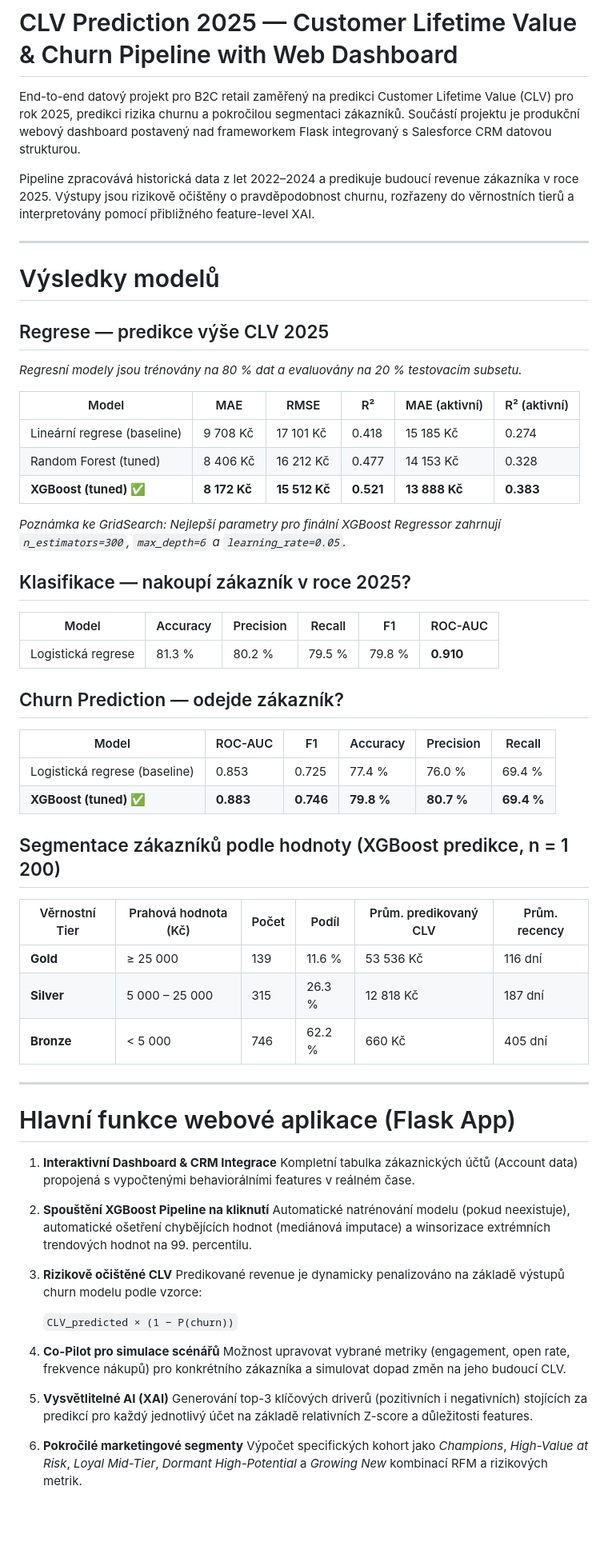
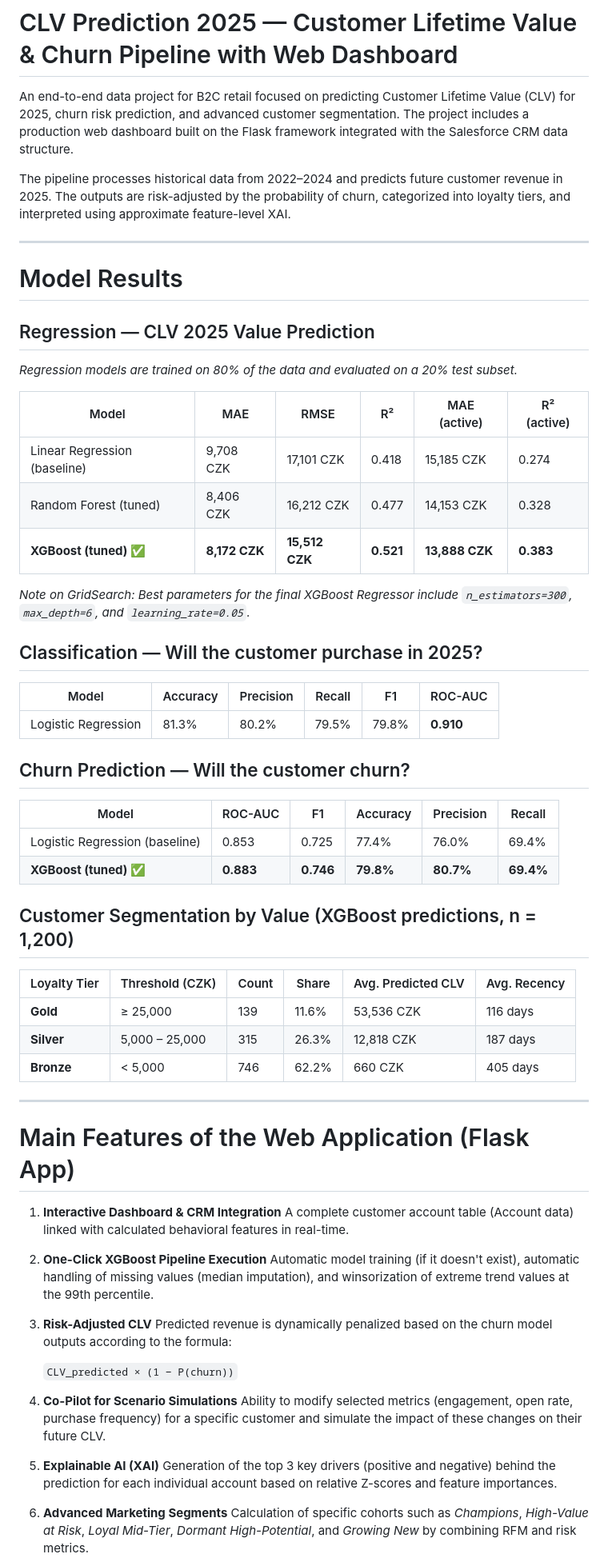
Before and after one commit to waid00/clv_project_web, a Markdown page: README.md, the part around one of its changes. Shown at 80% size. Drawn GitHub-style; blank space fills up the shorter version.

Commit message:
docs: translate README from Czech to English

```diff
--- a/README.md
+++ b/README.md
@@ -1,67 +1,67 @@
 # CLV Prediction 2025 — Customer Lifetime Value & Churn Pipeline with Web Dashboard
 
-End-to-end datový projekt pro B2C retail zaměřený na predikci Customer Lifetime Value (CLV) pro rok 2025, predikci rizika churnu a pokročilou segmentaci zákazníků. Součástí projektu je produkční webový dashboard postavený nad frameworkem Flask integrovaný s Salesforce CRM datovou strukturou.
+An end-to-end data project for B2C retail focused on predicting Customer Lifetime Value (CLV) for 2025, churn risk prediction, and advanced customer segmentation. The project includes a production web dashboard built on the Flask framework integrated with the Salesforce CRM data structure.
 
-Pipeline zpracovává historická data z let 2022–2024 a predikuje budoucí revenue zákazníka v roce 2025. Výstupy jsou rizikově očištěny o pravděpodobnost churnu, rozřazeny do věrnostních tierů a interpretovány pomocí přibližného feature-level XAI.
+The pipeline processes historical data from 2022–2024 and predicts future customer revenue in 2025. The outputs are risk-adjusted by the probability of churn, categorized into loyalty tiers, and interpreted using approximate feature-level XAI.
 
 ---
 
-# Výsledky modelů
+# Model Results
 
-## Regrese — predikce výše CLV 2025
+## Regression — CLV 2025 Value Prediction
 
-*Regresní modely jsou trénovány na 80 % dat a evaluovány na 20 % testovacím subsetu.*
+*Regression models are trained on 80% of the data and evaluated on a 20% test subset.*
 
-| Model                       | MAE          | RMSE          | R²        | MAE (aktivní) | R² (aktivní) |
+| Model                       | MAE          | RMSE          | R²        | MAE (active)  | R² (active)  |
 | --------------------------- | ------------ | ------------- | --------- | ------------- | ------------ |
-| Lineární regrese (baseline) | 9 708 Kč     | 17 101 Kč     | 0.418     | 15 185 Kč     | 0.274        |
-| Random Forest (tuned)       | 8 406 Kč     | 16 212 Kč     | 0.477     | 14 153 Kč     | 0.328        |
-| **XGBoost (tuned) ✅**       | **8 172 Kč** | **15 512 Kč** | **0.521** | **13 888 Kč** | **0.383**    |
+| Linear Regression (baseline)| 9,708 CZK    | 17,101 CZK    | 0.418     | 15,185 CZK    | 0.274        |
+| Random Forest (tuned)       | 8,406 CZK    | 16,212 CZK    | 0.477     | 14,153 CZK    | 0.328        |
+| **XGBoost (tuned) ✅**       | **8,172 CZK**| **15,512 CZK**| **0.521** | **13,888 CZK**| **0.383**    |
 
-*Poznámka ke GridSearch: Nejlepší parametry pro finální XGBoost Regressor zahrnují `n_estimators=300`, `max_depth=6` a `learning_rate=0.05`.*
+*Note on GridSearch: Best parameters for the final XGBoost Regressor include `n_estimators=300`, `max_depth=6`, and `learning_rate=0.05`.*
 
-## Klasifikace — nakoupí zákazník v roce 2025?
+## Classification — Will the customer purchase in 2025?
 
 | Model              | Accuracy | Precision | Recall | F1     | ROC-AUC   |
 | ------------------ | -------- | --------- | ------ | ------ | --------- |
-| Logistická regrese | 81.3 %   | 80.2 %    | 79.5 % | 79.8 % | **0.910** |
+| Logistic Regression| 81.3%    | 80.2%     | 79.5%  | 79.8%  | **0.910** |
 
-## Churn Prediction — odejde zákazník?
+## Churn Prediction — Will the customer churn?
 
 | Model                         | ROC-AUC   | F1        | Accuracy   | Precision  | Recall     |
 | ----------------------------- | --------- | --------- | ---------- | ---------- | ---------- |
-| Logistická regrese (baseline) | 0.853     | 0.725     | 77.4 %     | 76.0 %     | 69.4 %     |
-| **XGBoost (tuned) ✅**         | **0.883** | **0.746** | **79.8 %** | **80.7 %** | **69.4 %** |
+| Logistic Regression (baseline)| 0.853     | 0.725     | 77.4%      | 76.0%      | 69.4%      |
+| **XGBoost (tuned) ✅**         | **0.883** | **0.746** | **79.8%**  | **80.7%**  | **69.4%**  |
 
-## Segmentace zákazníků podle hodnoty (XGBoost predikce, n = 1 200)
+## Customer Segmentation by Value (XGBoost predictions, n = 1,200)
 
-| Věrnostní Tier | Prahová hodnota (Kč) | Počet | Podíl  | Prům. predikovaný CLV | Prům. recency |
-| -------------- | -------------------- | ----- | ------ | --------------------- | ------------- |
-| **Gold**       | ≥ 25 000             | 139   | 11.6 % | 53 536 Kč             | 116 dní       |
-| **Silver**     | 5 000 – 25 000       | 315   | 26.3 % | 12 818 Kč             | 187 dní       |
-| **Bronze**     | < 5 000              | 746   | 62.2 % | 660 Kč                | 405 dní       |
+| Loyalty Tier | Threshold (CZK) | Count | Share  | Avg. Predicted CLV | Avg. Recency |
+| ------------ | --------------- | ----- | ------ | ------------------ | ------------ |
+| **Gold**     | ≥ 25,000        | 139   | 11.6%  | 53,536 CZK         | 116 days     |
+| **Silver**   | 5,000 – 25,000  | 315   | 26.3%  | 12,818 CZK         | 187 days     |
+| **Bronze**   | < 5,000         | 746   | 62.2%  | 660 CZK            | 405 days     |
 
 ---
 
-# Hlavní funkce webové aplikace (Flask App)
+# Main Features of the Web Application (Flask App)
 
-1. **Interaktivní Dashboard & CRM Integrace**
-   Kompletní tabulka zákaznických účtů (Account data) propojená s vypočtenými behaviorálními features v reálném čase.
+1. **Interactive Dashboard & CRM Integration**
+   A complete customer account table (Account data) linked with calculated behavioral features in real-time.
 
-2. **Spouštění XGBoost Pipeline na kliknutí**
-   Automatické natrénování modelu (pokud neexistuje), automatické ošetření chybějících hodnot (mediánová imputace) a winsorizace extrémních trendových hodnot na 99. percentilu.
+2. **One-Click XGBoost Pipeline Execution**
+   Automatic model training (if it doesn't exist), automatic handling of missing values (median imputation), and winsorization of extreme trend values at the 99th percentile.
 
-3. **Rizikově očištěné CLV**
-   Predikované revenue je dynamicky penalizováno na základě výstupů churn modelu podle vzorce:
+3. **Risk-Adjusted CLV**
+   Predicted revenue is dynamically penalized based on the churn model outputs according to the formula:
 
    `CLV_predicted × (1 − P(churn))`
 
-4. **Co-Pilot pro simulace scénářů**
-   Možnost upravovat vybrané metriky (engagement, open rate, frekvence nákupů) pro konkrétního zákazníka a simulovat dopad změn na jeho budoucí CLV.
+4. **Co-Pilot for Scenario Simulations**
+   Ability to modify selected metrics (engagement, open rate, purchase frequency) for a specific customer and simulate the impact of these changes on their future CLV.
 
-5. **Vysvětlitelné AI (XAI)**
-   Generování top-3 klíčových driverů (pozitivních i negativních) stojících za predikcí pro každý jednotlivý účet na základě relativních Z-score a důležitosti features.
+5. **Explainable AI (XAI)**
+   Generation of the top 3 key drivers (positive and negative) behind the prediction for each individual account based on relative Z-scores and feature importances.
 
-6. **Pokročilé marketingové segmenty**
-   Výpočet specifických kohort jako *Champions*, *High-Value at Risk*, *Loyal Mid-Tier*, *Dormant High-Potential* a *Growing New* kombinací RFM a rizikových metrik.
+6. **Advanced Marketing Segments**
+   Calculation of specific cohorts such as *Champions*, *High-Value at Risk*, *Loyal Mid-Tier*, *Dormant High-Potential*, and *Growing New* by combining RFM and risk metrics.
 
```
Also changed, not shown: other parts of README.md (+63 -63 lines).
